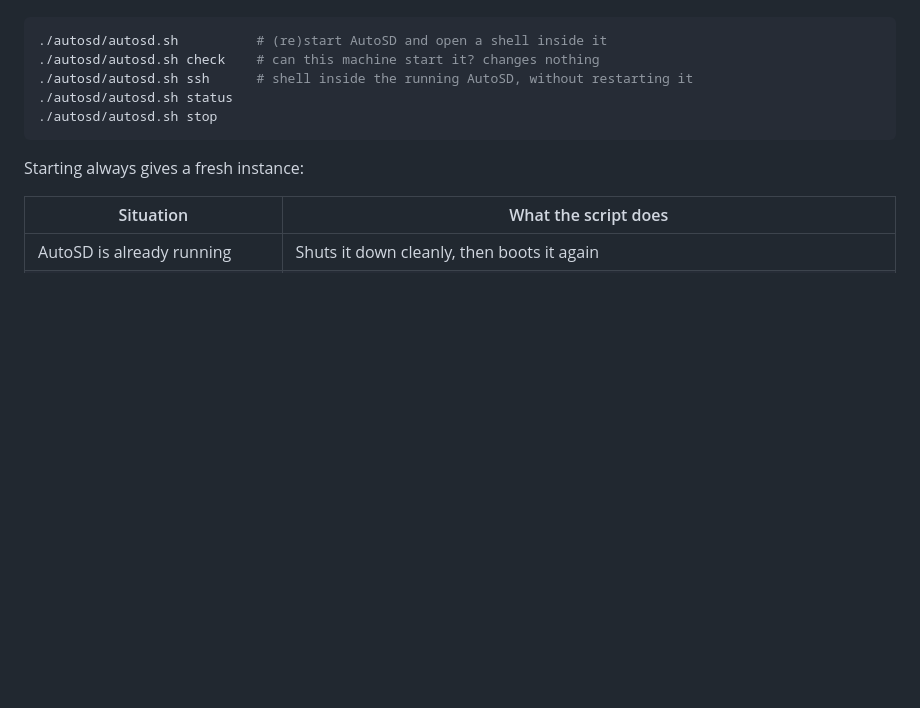
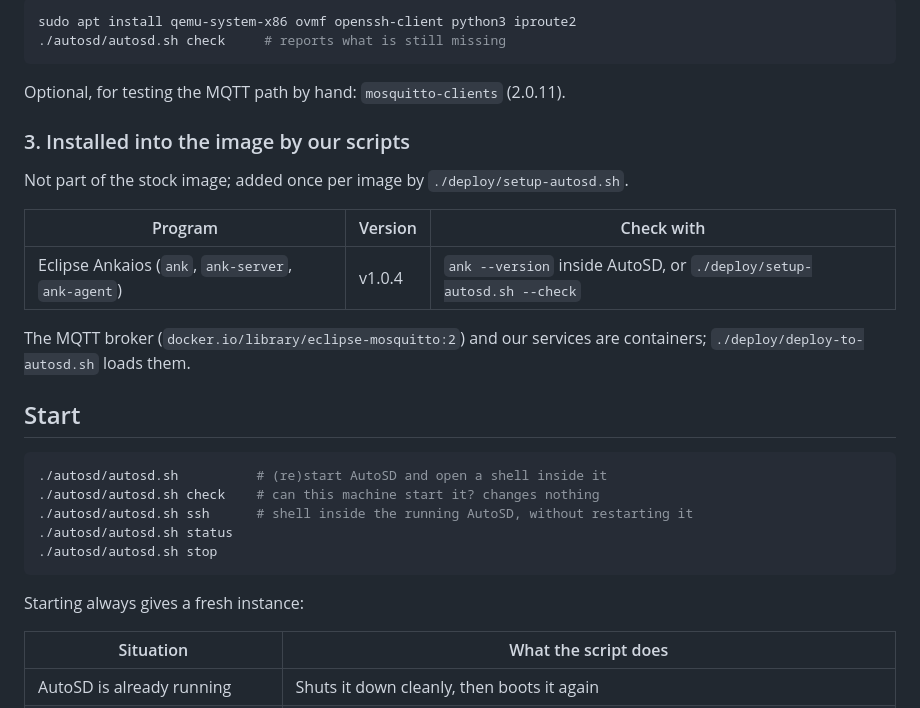
Before and after one commit to Eclipse-SDV-Hackathon-Chapter-Four/FEVengers_Hackathon_2026, a Markdown page: autosd/README.md, the part around one of its changes. Rendered like a GitHub page; blank space fills up the shorter version.

````diff
--- a/autosd/README.md
+++ b/autosd/README.md
@@ -8,3 +53,21 @@ Image: `eclipse-autosd-bootc-qemu-x86_64.qcow2`, the `dev` rolling release of [e
+```bash
+sudo apt install qemu-system-x86 ovmf openssh-client python3 iproute2
+./autosd/autosd.sh check     # reports what is still missing
+```
+
+Optional, for testing the MQTT path by hand: `mosquitto-clients` (2.0.11).
+
+### 3. Installed into the image by our scripts
+
+Not part of the stock image; added once per image by `./deploy/setup-autosd.sh`.
+
+| Program | Version | Check with |
+|---|---|---|
+| Eclipse Ankaios (`ank`, `ank-server`, `ank-agent`) | v1.0.4 | `ank --version` inside AutoSD, or `./deploy/setup-autosd.sh --check` |
+
+The MQTT broker (`docker.io/library/eclipse-mosquitto:2`) and our services are containers; `./deploy/deploy-to-autosd.sh` loads them.
+
+## Start
 
 ```bash
 ./autosd/autosd.sh          # (re)start AutoSD and open a shell inside it
````
Also changed, not shown: other parts of autosd/README.md (+46 -3 lines).
